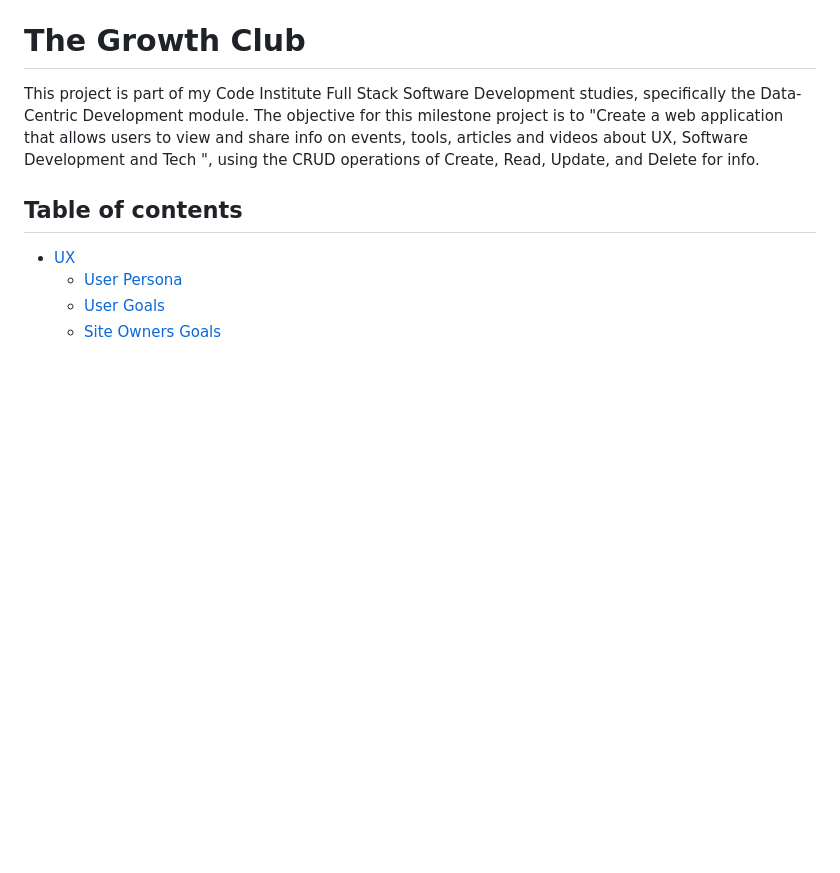
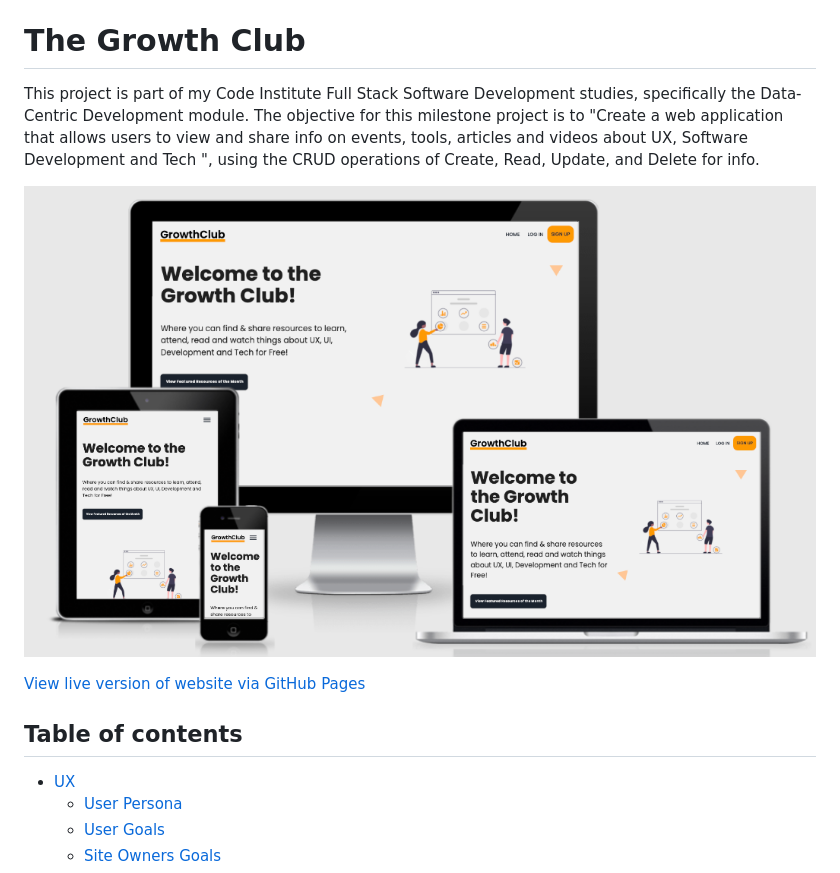
Before and after one commit to Code-Institute-Submissions/the-growth-club, a Markdown page: README.md, the part around the change printed below. Drawn GitHub-style; pictures changed too: documentation/Images/mockup.png (added); blank space fills up the shorter version.

Commit message:
Add mockup image of site to Readme.md

```diff
--- a/README.md
+++ b/README.md
@@ -1,6 +1,10 @@
 # The Growth Club
 
 This project is part of my Code Institute Full Stack Software Development studies, specifically the Data-Centric Development module. The objective for this milestone project is to "Create a web application that allows users to view and share info on events, tools, articles and videos about UX, Software Development and Tech ", using the CRUD operations of Create, Read, Update, and Delete for info.
+
+![Mockup image](documentation/Images/mockup.png)
+
+[View live version of website via GitHub Pages](https://the-growth-club.herokuapp.com/)
 
 <a></a>
 ## Table of contents
```
Also changed, not shown: other parts of README.md (+1 -1 lines), documentation/Images/data_structure_breakdown.png (deleted).
